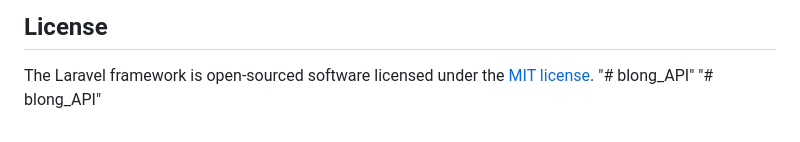
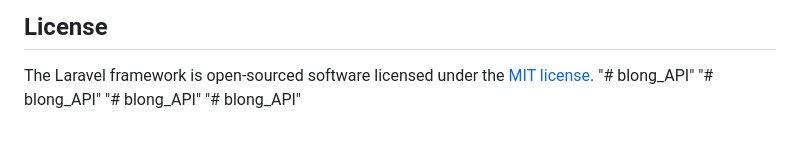
Before and after one commit to NakhimKoeun/Social_Media, a Markdown page: README.md, the part around the change. Drawn GitHub-style.

```diff
--- a/README.md
+++ b/README.md
@@ -66,3 +66,5 @@ If you discover a security vulnerability within Laravel, please send an e-mail t
 The Laravel framework is open-sourced software licensed under the [MIT license](https://opensource.org/licenses/MIT).
 "# blong_API"
 "# blong_API"
+"# blong_API"
+"# blong_API"
```
